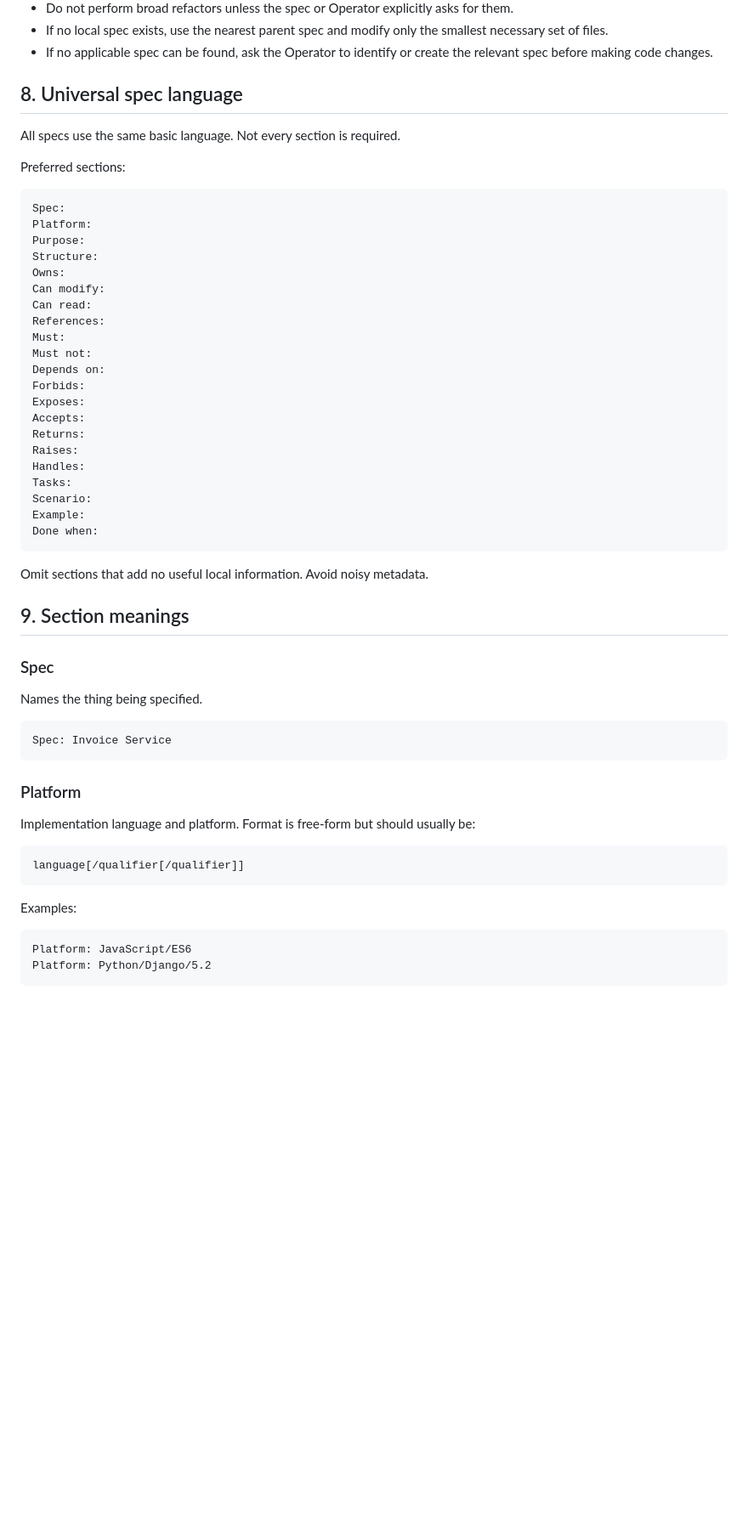
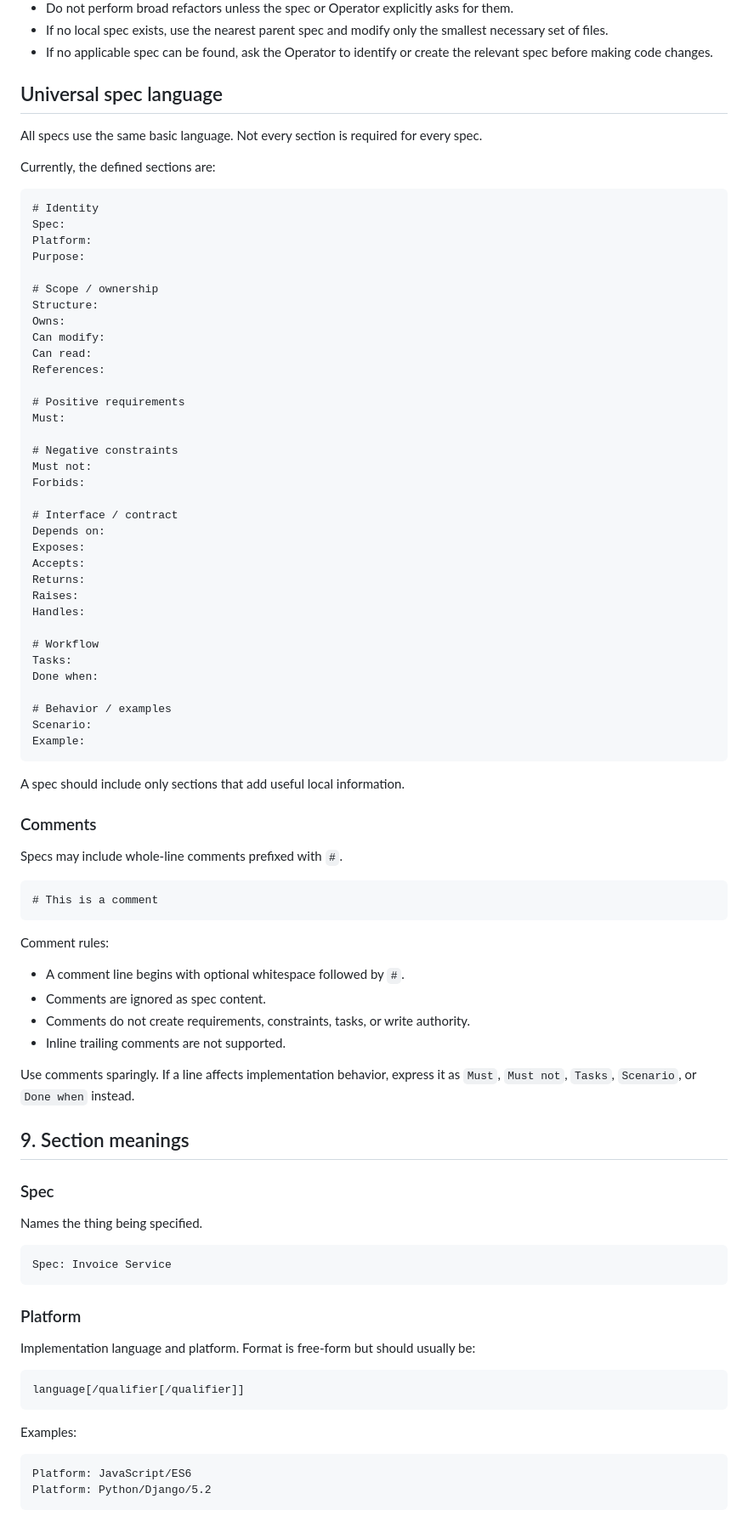
Before and after one commit to specdd/benchmark, a Markdown page: .specdd/bootstrap.md, the part around one of its changes. Shown at 85% size. Rendered like a GitHub page; blank space fills up the shorter version.

Commit message:
Update the bootstrap file

````diff
--- a/.specdd/bootstrap.md
+++ b/.specdd/bootstrap.md
@@ -225,37 +230,68 @@ By default:
   changes.
 
 
-## 8. Universal spec language
+## Universal spec language
 
-All specs use the same basic language. Not every section is required.
+All specs use the same basic language. Not every section is required for every spec.
 
-Preferred sections:
+Currently, the defined sections are:
 
-```text
+```sdd
+# Identity
 Spec:
 Platform:
 Purpose:
+
+# Scope / ownership
 Structure:
 Owns:
 Can modify:
 Can read:
 References:
+
+# Positive requirements
 Must:
+
+# Negative constraints
 Must not:
+Forbids:
+
+# Interface / contract
 Depends on:
-Forbids:
 Exposes:
 Accepts:
 Returns:
 Raises:
 Handles:
+
+# Workflow
 Tasks:
+Done when:
+
+# Behavior / examples
 Scenario:
 Example:
-Done when:
 ```
 
-Omit sections that add no useful local information. Avoid noisy metadata.
+A spec should include only sections that add useful local information.
+
+### Comments
+
+Specs may include whole-line comments prefixed with `#`.
+
+```sdd
+# This is a comment
+```
+
+Comment rules:
+
+- A comment line begins with optional whitespace followed by `#`.
+- Comments are ignored as spec content.
+- Comments do not create requirements, constraints, tasks, or write authority.
+- Inline trailing comments are not supported.
+
+Use comments sparingly. If a line affects implementation behavior, express it as `Must`, `Must not`, `Tasks`,
+`Scenario`, or `Done when` instead.
 
 
 ## 9. Section meanings
@@ -264,7 +300,7 @@ Omit sections that add no useful local information. Avoid noisy metadata.
 
 Names the thing being specified.
 
-```text
+```sdd
 Spec: Invoice Service
 ```
 
@@ -278,7 +314,7 @@ language[/qualifier[/qualifier]]
 
 Examples:
 
-```text
+```sdd
 Platform: JavaScript/ES6
 Platform: Python/Django/5.2
 ```
````
Also changed, not shown: other parts of .specdd/bootstrap.md (+40 -33 lines).
